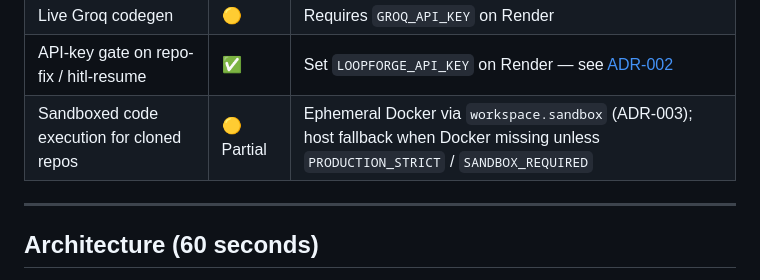
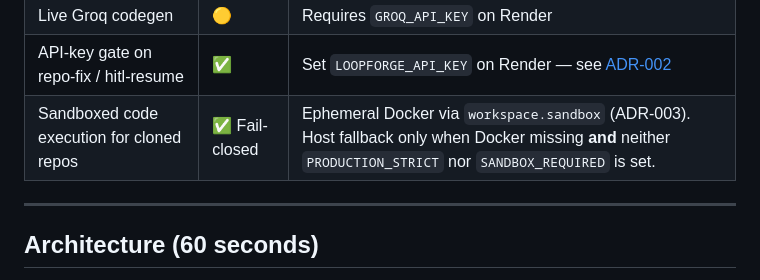
Before and after one commit to vpeetla-ai/loop-engine-agent-platform, a Markdown page: README.md, the part around the change. Rendered like a GitHub page.

Commit message:
Clarify Strict sandbox fail-closed status in the README.
Documents that PRODUCTION_STRICT / SANDBOX_REQUIRED already forbid host fallback when Docker is missing.

```diff
--- a/README.md
+++ b/README.md
@@ -103,7 +103,7 @@ Paste a GitHub repo URL → **Fix Repo & Open PR**. Or run the **ODAEU glass-box
 | Langfuse / OTel export | ✅ | `vpeetla_observability` + `langfuse_export.py` — set `LANGFUSE_*` |
 | Live Groq codegen | 🟡 | Requires `GROQ_API_KEY` on Render |
 | API-key gate on repo-fix / hitl-resume | ✅ | Set `LOOPFORGE_API_KEY` on Render — see [ADR-002](docs/ADR-002-repo-fix-auth-and-isolation.md) |
-| Sandboxed code execution for cloned repos | 🟡 Partial | Ephemeral Docker via `workspace.sandbox` (ADR-003); host fallback when Docker missing unless `PRODUCTION_STRICT` / `SANDBOX_REQUIRED` |
+| Sandboxed code execution for cloned repos | ✅ Fail-closed | Ephemeral Docker via `workspace.sandbox` (ADR-003). Host fallback only when Docker missing **and** neither `PRODUCTION_STRICT` nor `SANDBOX_REQUIRED` is set. |
 
 ---
 
```
